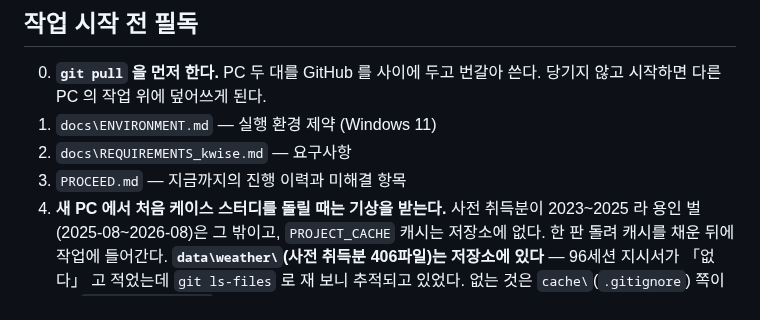
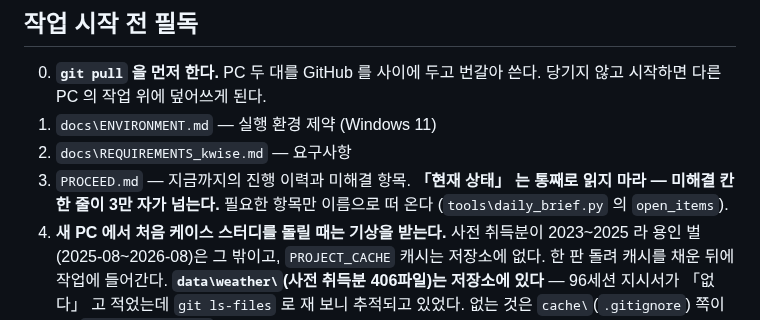
Before and after one commit to bakjeucar-boop/kwise, a Markdown page: CLAUDE.md, the part around the change. GitHub-like rendering.

Commit message:
S103 4절: PROCEED 읽는 법
CLAUDE.md 「작업 시작 전 필독」 3번에 두 줄. 「현재 상태」 의 미해결 칸이
33,419자 한 줄이라 통째로 끌어오면 세션 예산을 크게 먹는다 — S102 가 값으로
겪었다. 이름으로 조각만 떠 오는 길(daily_brief.open_items)을 함께 적었다.

Co-Authored-By: Claude Opus 5 (1M context) <noreply@anthropic.com>
Claude-Session: https://claude.ai/code/session_01DFRyjyPdPk2dBX4EF64xHA

```diff
--- a/CLAUDE.md
+++ b/CLAUDE.md
@@ -9,7 +9,9 @@
    당기지 않고 시작하면 다른 PC 의 작업 위에 덮어쓰게 된다.
 1. `docs\ENVIRONMENT.md` — 실행 환경 제약 (Windows 11)
 2. `docs\REQUIREMENTS_kwise.md` — 요구사항
-3. `PROCEED.md` — 지금까지의 진행 이력과 미해결 항목
+3. `PROCEED.md` — 지금까지의 진행 이력과 미해결 항목.
+   **「현재 상태」 는 통째로 읽지 마라 — 미해결 칸 한 줄이 3만 자가 넘는다.**
+   필요한 항목만 이름으로 떠 온다 (`tools\daily_brief.py` 의 `open_items`).
 4. **새 PC 에서 처음 케이스 스터디를 돌릴 때는 기상을 받는다.** 사전 취득분이
    2023~2025 라 용인 벌(2025-08~2026-08)은 그 밖이고, `PROJECT_CACHE` 캐시는
    저장소에 없다. 한 판 돌려 캐시를 채운 뒤에 작업에 들어간다.
```
